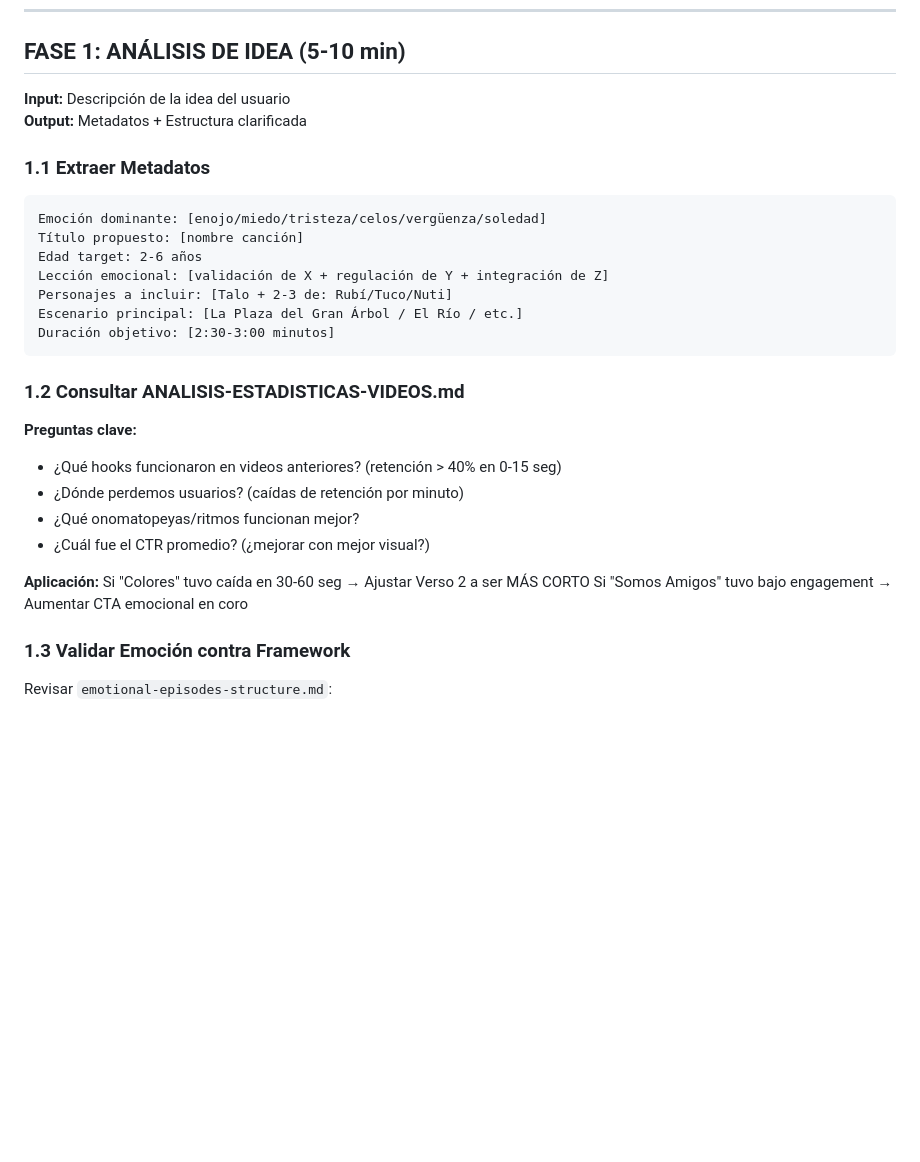
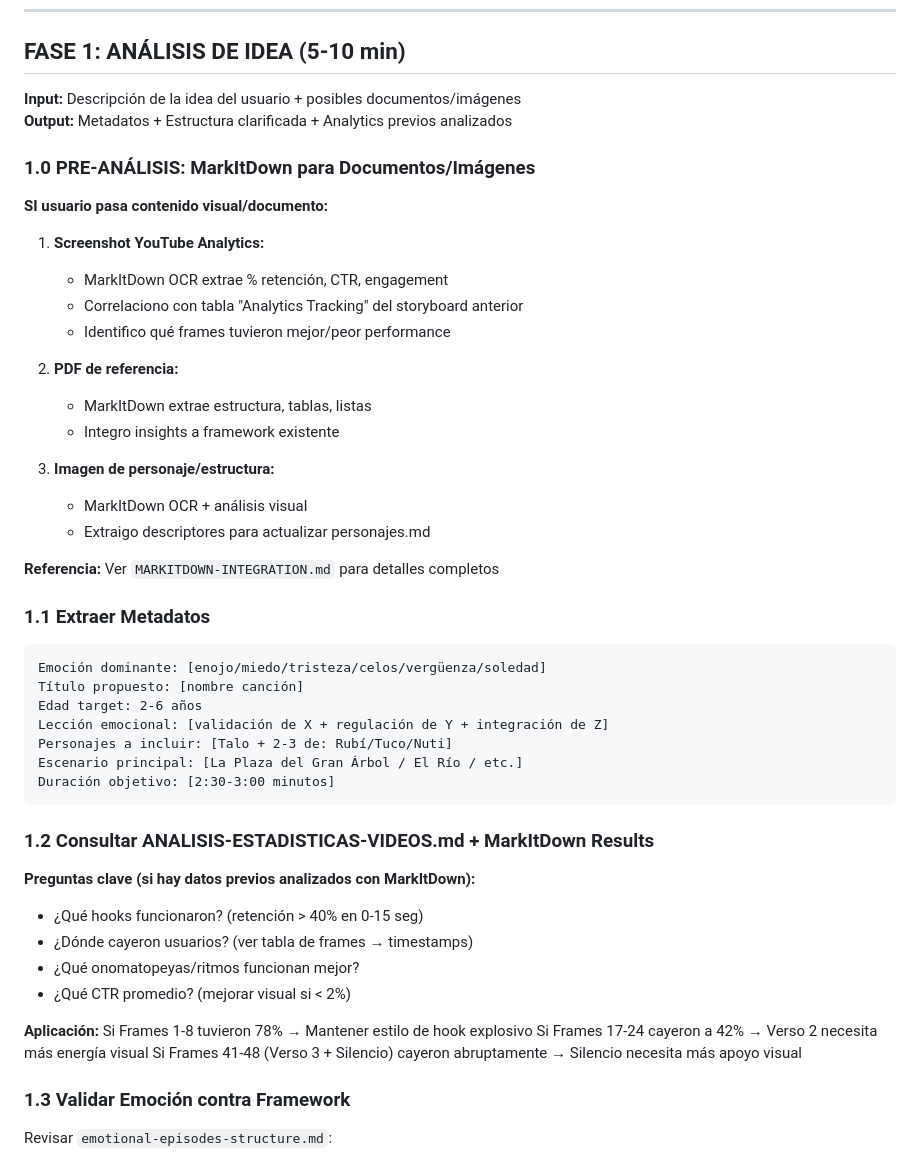
Before and after one commit to Gitdguarenas/Talo-Music-Producer-para-Mureka, a Markdown page: talo-music-producer-skill/INTEGRATED-SKILL-CANCION-VISUAL.md, the part around one of its changes. Drawn GitHub-style; blank space fills up the shorter version.

````diff
--- a/talo-music-producer-skill/INTEGRATED-SKILL-CANCION-VISUAL.md
+++ b/talo-music-producer-skill/INTEGRATED-SKILL-CANCION-VISUAL.md
@@ -23,8 +23,27 @@ ENTREGA: Canción + Storyboard + Prompts listos para Mureka + Seedance
 
 ## FASE 1: ANÁLISIS DE IDEA (5-10 min)
 
-**Input:** Descripción de la idea del usuario
-**Output:** Metadatos + Estructura clarificada
+**Input:** Descripción de la idea del usuario + posibles documentos/imágenes
+**Output:** Metadatos + Estructura clarificada + Analytics previos analizados
+
+### 1.0 PRE-ANÁLISIS: MarkItDown para Documentos/Imágenes
+
+**SI usuario pasa contenido visual/documento:**
+
+1. **Screenshot YouTube Analytics:**
+   - MarkItDown OCR extrae % retención, CTR, engagement
+   - Correlaciono con tabla "Analytics Tracking" del storyboard anterior
+   - Identifico qué frames tuvieron mejor/peor performance
+
+2. **PDF de referencia:**
+   - MarkItDown extrae estructura, tablas, listas
+   - Integro insights a framework existente
+
+3. **Imagen de personaje/estructura:**
+   - MarkItDown OCR + análisis visual
+   - Extraigo descriptores para actualizar personajes.md
+
+**Referencia:** Ver `MARKITDOWN-INTEGRATION.md` para detalles completos
 
 ### 1.1 Extraer Metadatos
 
@@ -38,17 +57,18 @@ Escenario principal: [La Plaza del Gran Árbol / El Río / etc.]
 Duración objetivo: [2:30-3:00 minutos]
 ```
 
-### 1.2 Consultar ANALISIS-ESTADISTICAS-VIDEOS.md
+### 1.2 Consultar ANALISIS-ESTADISTICAS-VIDEOS.md + MarkItDown Results
 
-**Preguntas clave:**
-- ¿Qué hooks funcionaron en videos anteriores? (retención > 40% en 0-15 seg)
-- ¿Dónde perdemos usuarios? (caídas de retención por minuto)
+**Preguntas clave (si hay datos previos analizados con MarkItDown):**
+- ¿Qué hooks funcionaron? (retención > 40% en 0-15 seg)
+- ¿Dónde cayeron usuarios? (ver tabla de frames → timestamps)
 - ¿Qué onomatopeyas/ritmos funcionan mejor?
-- ¿Cuál fue el CTR promedio? (¿mejorar con mejor visual?)
+- ¿Qué CTR promedio? (mejorar visual si < 2%)
 
 **Aplicación:**
-Si "Colores" tuvo caída en 30-60 seg → Ajustar Verso 2 a ser MÁS CORTO
-Si "Somos Amigos" tuvo bajo engagement → Aumentar CTA emocional en coro
+Si Frames 1-8 tuvieron 78% → Mantener estilo de hook explosivo
+Si Frames 17-24 cayeron a 42% → Verso 2 necesita más energía visual
+Si Frames 41-48 (Verso 3 + Silencio) cayeron abruptamente → Silencio necesita más apoyo visual
 
 ### 1.3 Validar Emoción contra Framework
 
````
Also changed, not shown: other parts of talo-music-producer-skill/INTEGRATED-SKILL-CANCION-VISUAL.md (+41 -9 lines), talo-music-producer-skill/MARKITDOWN-INTEGRATION.md (added, +298 -0 lines).
